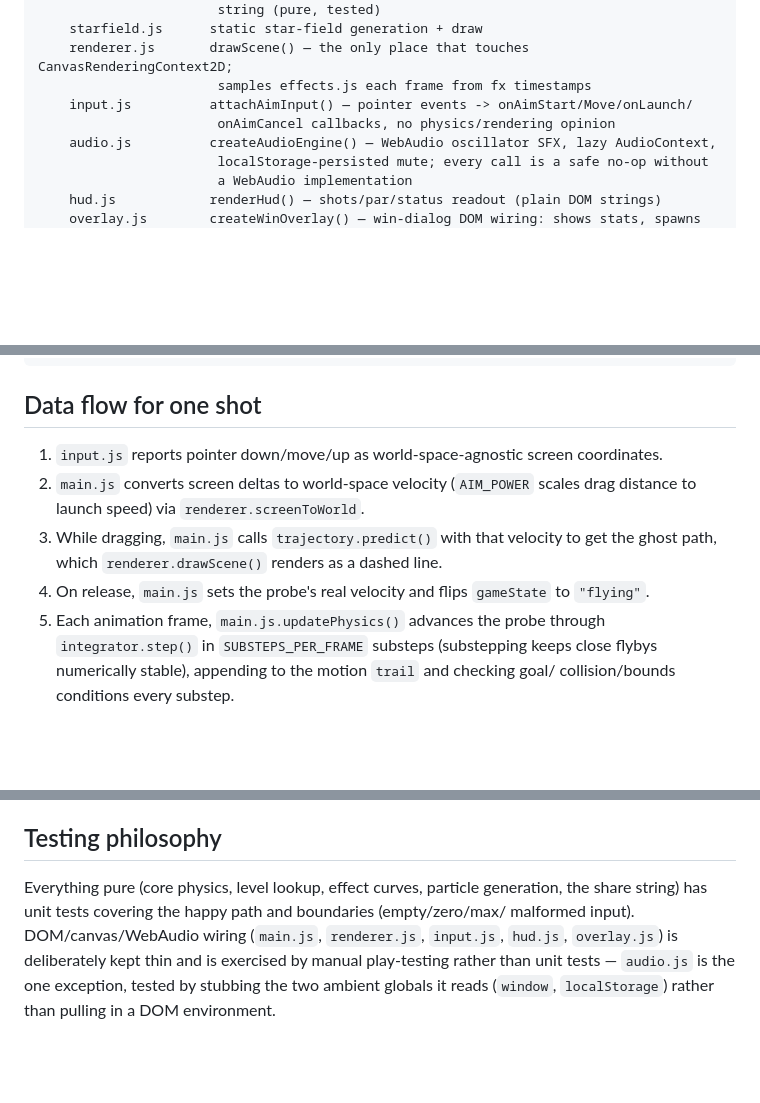
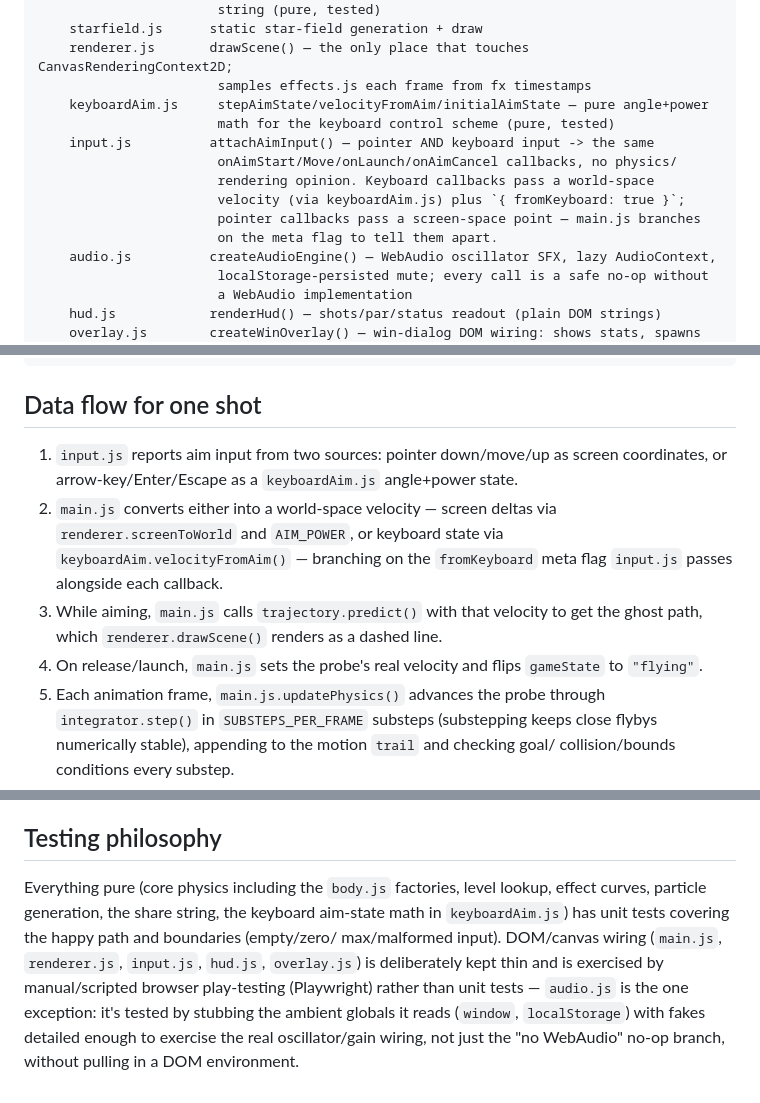
Before and after one commit to ctkrug/perigee, a Markdown page: docs/ARCHITECTURE.md, 3 parts joined by grey strips. Rendered like a GitHub page; blank space fills up the shorter version.

Commit message:
docs(architecture): document keyboardAim.js and the dual input path
Records the keyboard-accessible aiming added this pass: the new pure
module, how input.js's callbacks now carry a fromKeyboard meta flag,
and that audio.js's tests now exercise the real WebAudio wiring, not
just the no-context fallback.

```diff
--- a/docs/ARCHITECTURE.md
+++ b/docs/ARCHITECTURE.md
@@ -34,8 +35,14 @@ src/
     starfield.js      static star-field generation + draw
     renderer.js       drawScene() — the only place that touches CanvasRenderingContext2D;
                        samples effects.js each frame from fx timestamps
-    input.js          attachAimInput() — pointer events -> onAimStart/Move/onLaunch/
-                       onAimCancel callbacks, no physics/rendering opinion
+    keyboardAim.js     stepAimState/velocityFromAim/initialAimState — pure angle+power
+                       math for the keyboard control scheme (pure, tested)
+    input.js          attachAimInput() — pointer AND keyboard input -> the same
+                       onAimStart/Move/onLaunch/onAimCancel callbacks, no physics/
+                       rendering opinion. Keyboard callbacks pass a world-space
+                       velocity (via keyboardAim.js) plus `{ fromKeyboard: true }`;
+                       pointer callbacks pass a screen-space point — main.js branches
+                       on the meta flag to tell them apart.
     audio.js          createAudioEngine() — WebAudio oscillator SFX, lazy AudioContext,
                        localStorage-persisted mute; every call is a safe no-op without
                        a WebAudio implementation
@@ -53,13 +60,16 @@ index.html         single page: topbar (wordmark/tagline/mute), scene-frame (can
 
 ## Data flow for one shot
 
-1. `input.js` reports pointer down/move/up as world-space-agnostic screen coordinates.
-2. `main.js` converts screen deltas to world-space velocity (`AIM_POWER` scales drag
-   distance to launch speed) via `renderer.screenToWorld`.
-3. While dragging, `main.js` calls `trajectory.predict()` with that velocity to get the
+1. `input.js` reports aim input from two sources: pointer down/move/up as screen
+   coordinates, or arrow-key/Enter/Escape as a `keyboardAim.js` angle+power state.
+2. `main.js` converts either into a world-space velocity — screen deltas via
+   `renderer.screenToWorld` and `AIM_POWER`, or keyboard state via
+   `keyboardAim.velocityFromAim()` — branching on the `fromKeyboard` meta flag
+   `input.js` passes alongside each callback.
+3. While aiming, `main.js` calls `trajectory.predict()` with that velocity to get the
    ghost path, which `renderer.drawScene()` renders as a dashed line.
-4. On release, `main.js` sets the probe's real velocity and flips `gameState` to
-   `"flying"`.
+4. On release/launch, `main.js` sets the probe's real velocity and flips `gameState`
+   to `"flying"`.
 5. Each animation frame, `main.js.updatePhysics()` advances the probe through
    `integrator.step()` in `SUBSTEPS_PER_FRAME` substeps (substepping keeps close
    flybys numerically stable), appending to the motion `trail` and checking goal/
@@ -91,10 +101,12 @@ canvas draws — they're CSS so they layer over the canvas without extra per-fra
 
 ## Testing philosophy
 
-Everything pure (core physics, level lookup, effect curves, particle generation, the
-share string) has unit tests covering the happy path and boundaries (empty/zero/max/
-malformed input). DOM/canvas/WebAudio wiring (`main.js`, `renderer.js`, `input.js`,
-`hud.js`, `overlay.js`) is deliberately kept thin and is exercised by manual
-play-testing rather than unit tests — `audio.js` is the one exception, tested by
-stubbing the two ambient globals it reads (`window`, `localStorage`) rather than
-pulling in a DOM environment.
+Everything pure (core physics including the `body.js` factories, level lookup, effect
+curves, particle generation, the share string, the keyboard aim-state math in
+`keyboardAim.js`) has unit tests covering the happy path and boundaries (empty/zero/
+max/malformed input). DOM/canvas wiring (`main.js`, `renderer.js`, `input.js`,
+`hud.js`, `overlay.js`) is deliberately kept thin and is exercised by manual/scripted
+browser play-testing (Playwright) rather than unit tests — `audio.js` is the one
+exception: it's tested by stubbing the ambient globals it reads (`window`,
+`localStorage`) with fakes detailed enough to exercise the real oscillator/gain
+wiring, not just the "no WebAudio" no-op branch, without pulling in a DOM environment.
```
Also changed, not shown: other parts of docs/ARCHITECTURE.md (+1 -0 lines).
